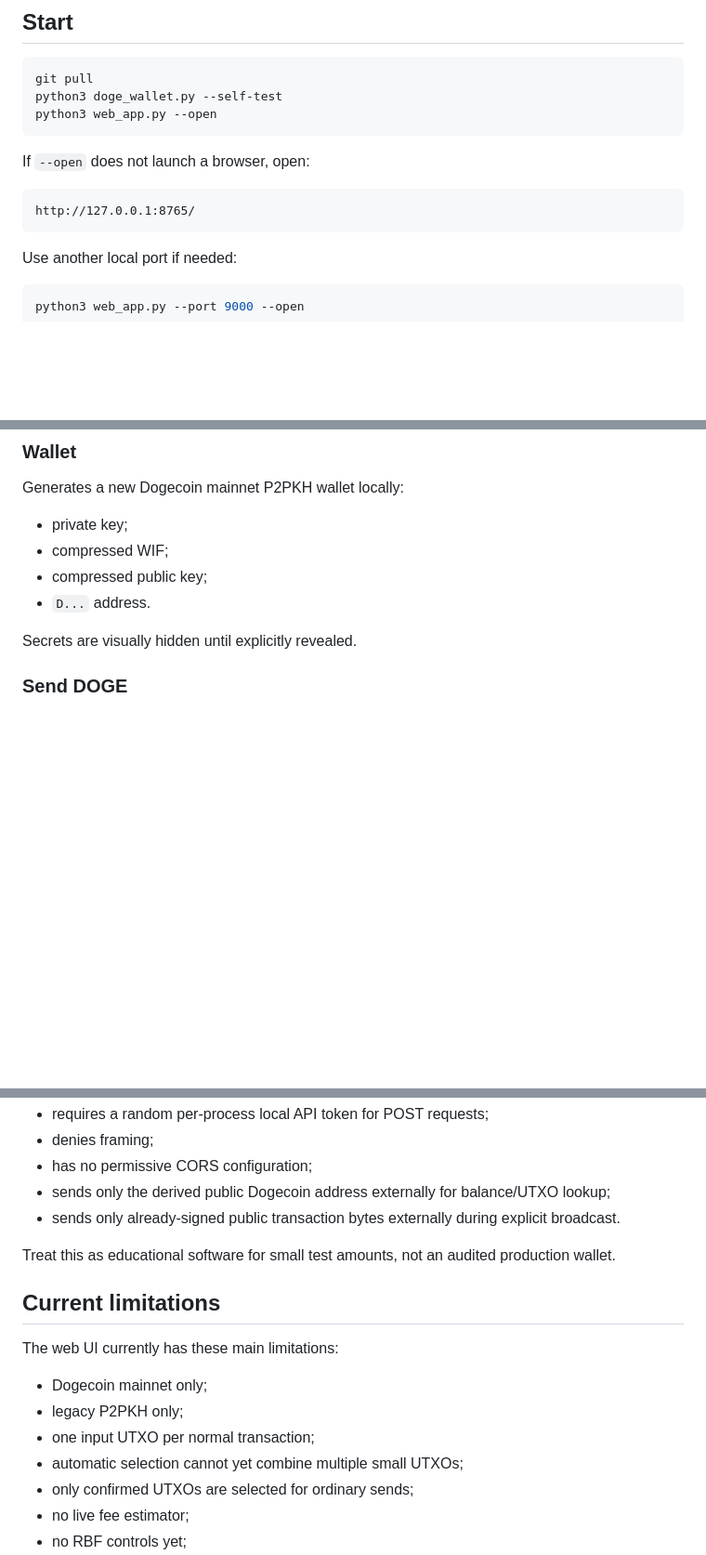
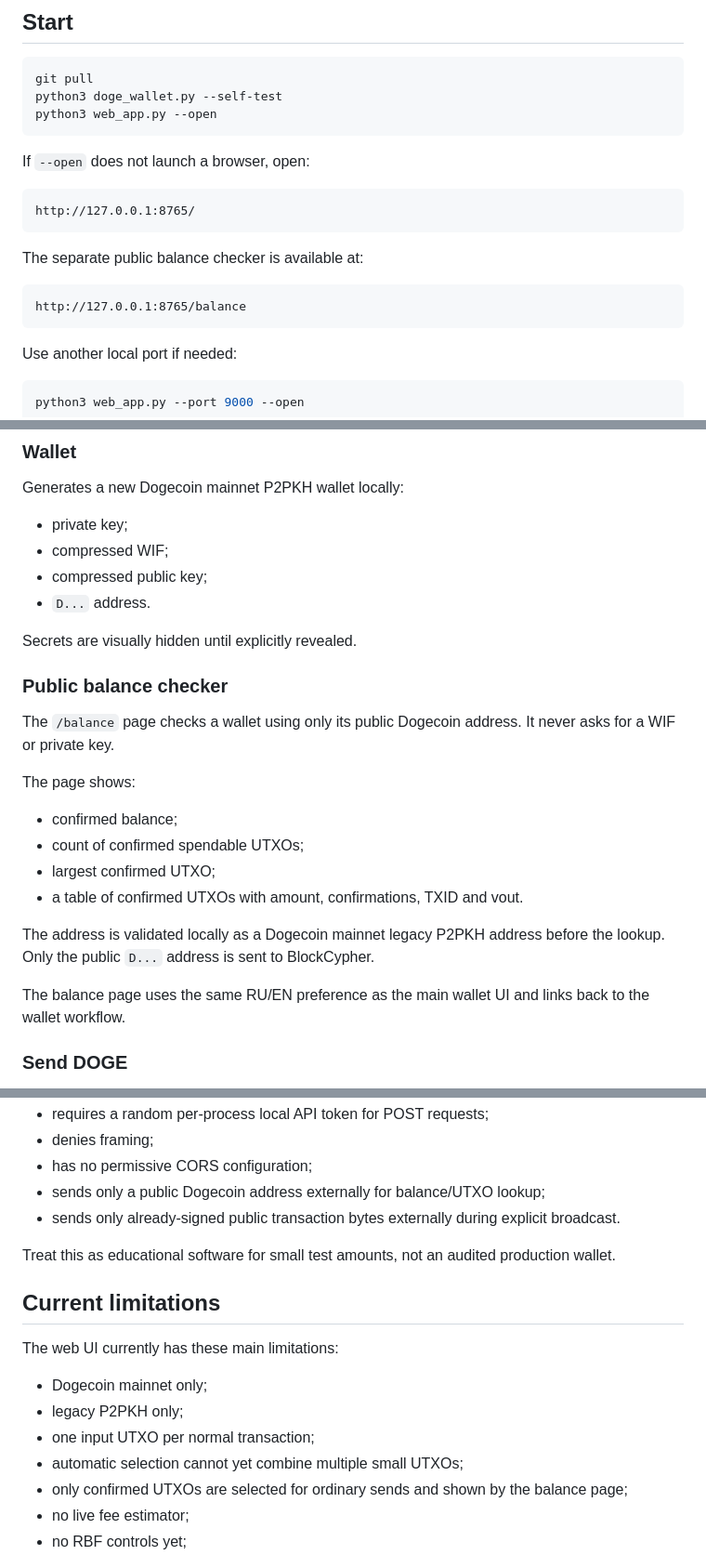
Before and after one commit to Kolyn236/wallet-generator, a Markdown page: WEB_UI.md, 3 parts joined by grey strips. Shown at 93% size. Rendered like a GitHub page; blank space fills up the shorter version.

Commit message:
docs: document public balance lookup page

````diff
--- a/WEB_UI.md
+++ b/WEB_UI.md
@@ -14,6 +14,12 @@ If `--open` does not launch a browser, open:
 
 ```text
 http://127.0.0.1:8765/
+```
+
+The separate public balance checker is available at:
+
+```text
+http://127.0.0.1:8765/balance
 ```
 
 Use another local port if needed:
@@ -49,6 +55,21 @@ Generates a new Dogecoin mainnet P2PKH wallet locally:
 - `D...` address.
 
 Secrets are visually hidden until explicitly revealed.
+
+### Public balance checker
+
+The `/balance` page checks a wallet using only its public Dogecoin address. It never asks for a WIF or private key.
+
+The page shows:
+
+- confirmed balance;
+- count of confirmed spendable UTXOs;
+- largest confirmed UTXO;
+- a table of confirmed UTXOs with amount, confirmations, TXID and vout.
+
+The address is validated locally as a Dogecoin mainnet legacy P2PKH address before the lookup. Only the public `D...` address is sent to BlockCypher.
+
+The balance page uses the same RU/EN preference as the main wallet UI and links back to the wallet workflow.
 
 ### Send DOGE
 
@@ -116,7 +137,7 @@ The web app:
 - requires a random per-process local API token for POST requests;
 - denies framing;
 - has no permissive CORS configuration;
-- sends only the derived public Dogecoin address externally for balance/UTXO lookup;
+- sends only a public Dogecoin address externally for balance/UTXO lookup;
 - sends only already-signed public transaction bytes externally during explicit broadcast.
 
 Treat this as educational software for small test amounts, not an audited production wallet.
@@ -129,7 +150,7 @@ The web UI currently has these main limitations:
 - legacy P2PKH only;
 - one input UTXO per normal transaction;
 - automatic selection cannot yet combine multiple small UTXOs;
-- only confirmed UTXOs are selected for ordinary sends;
+- only confirmed UTXOs are selected for ordinary sends and shown by the balance page;
 - no live fee estimator;
 - no RBF controls yet;
 - UTXO lookup and broadcast currently depend on BlockCypher rather than our own Dogecoin Core node.
````
